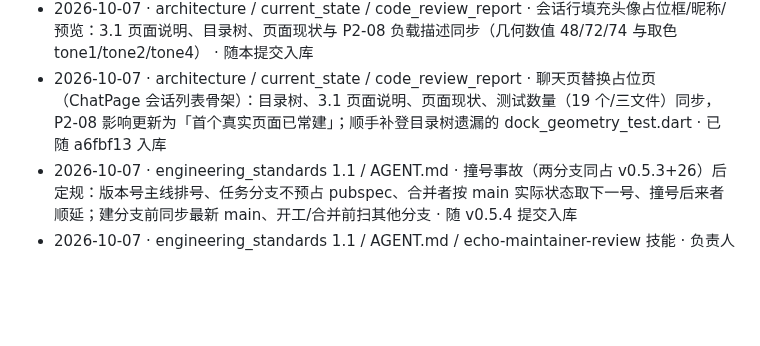
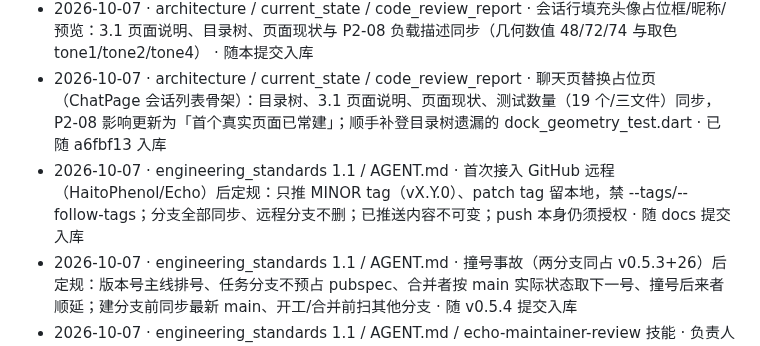
Before and after one commit to HaitoPhenol/Echo, a Markdown page: docs/proposals/README.md, the part around the change. Rendered like a GitHub page; blank space fills up the shorter version.

```diff
--- a/docs/proposals/README.md
+++ b/docs/proposals/README.md
@@ -36,6 +36,7 @@
 - 2026-10-07 · architecture / current_state / glossary / code_review_report · 会话列表数据化（ChatStore）：左滑删除/置未读、未读呼吸绿点、模拟新消息插入；聊天锚点改数据驱动（全部已读才恢复，停留 700ms 对聊天页失效）。新增 3.10 ChatStore 章节与术语表「聊天页」节，测试 19→22（聊天用例 2→5），更新 P2-10 证据（脚手架移除聊天序号硬编码） · 随本提交入库
 - 2026-10-07 · architecture / current_state / code_review_report · 会话行填充头像占位框/昵称/预览：3.1 页面说明、目录树、页面现状与 P2-08 负载描述同步（几何数值 48/72/74 与取色 tone1/tone2/tone4） · 随本提交入库
 - 2026-10-07 · architecture / current_state / code_review_report · 聊天页替换占位页（ChatPage 会话列表骨架）：目录树、3.1 页面说明、页面现状、测试数量（19 个/三文件）同步，P2-08 影响更新为「首个真实页面已常建」；顺手补登目录树遗漏的 dock_geometry_test.dart · 已随 a6fbf13 入库
+- 2026-10-07 · engineering_standards 1.1 / AGENT.md · 首次接入 GitHub 远程（HaitoPhenol/Echo）后定规：只推 MINOR tag（vX.Y.0）、patch tag 留本地，禁 --tags/--follow-tags；分支全部同步、远程分支不删；已推送内容不可变；push 本身仍须授权 · 随 docs 提交入库
 - 2026-10-07 · engineering_standards 1.1 / AGENT.md · 撞号事故（两分支同占 v0.5.3+26）后定规：版本号主线排号、任务分支不预占 pubspec、合并者按 main 实际状态取下一号、撞号后来者顺延；建分支前同步最新 main、开工/合并前扫其他分支 · 随 v0.5.4 提交入库
 - 2026-10-07 · engineering_standards 1.1 / AGENT.md / echo-maintainer-review 技能 · 负责人直接指示：新增分支纪律（开工与提交前检查分支、新任务主动提议建分支、不删分支、可 ff 合并 main、合并后构建装手机）；小 bug/小优化授权自主升 PATCH+N 并提交打本地 tag，MINOR/push/删分支仍须确认；纯文档跟随最新分支提交 · 已入库
 - 2026-10-07 · code_review_report / current_state / maintainer-charter · v0.5.0 轻复核：标注 P0-01/02 已解决、P1-02/03/04/05 复核结论，现状快照更新到 1ecec32 · 随本提交入库
```
Also changed, not shown: AGENT.md (+4 -1 lines), docs/engineering_standards.md (+109 -1 lines).
